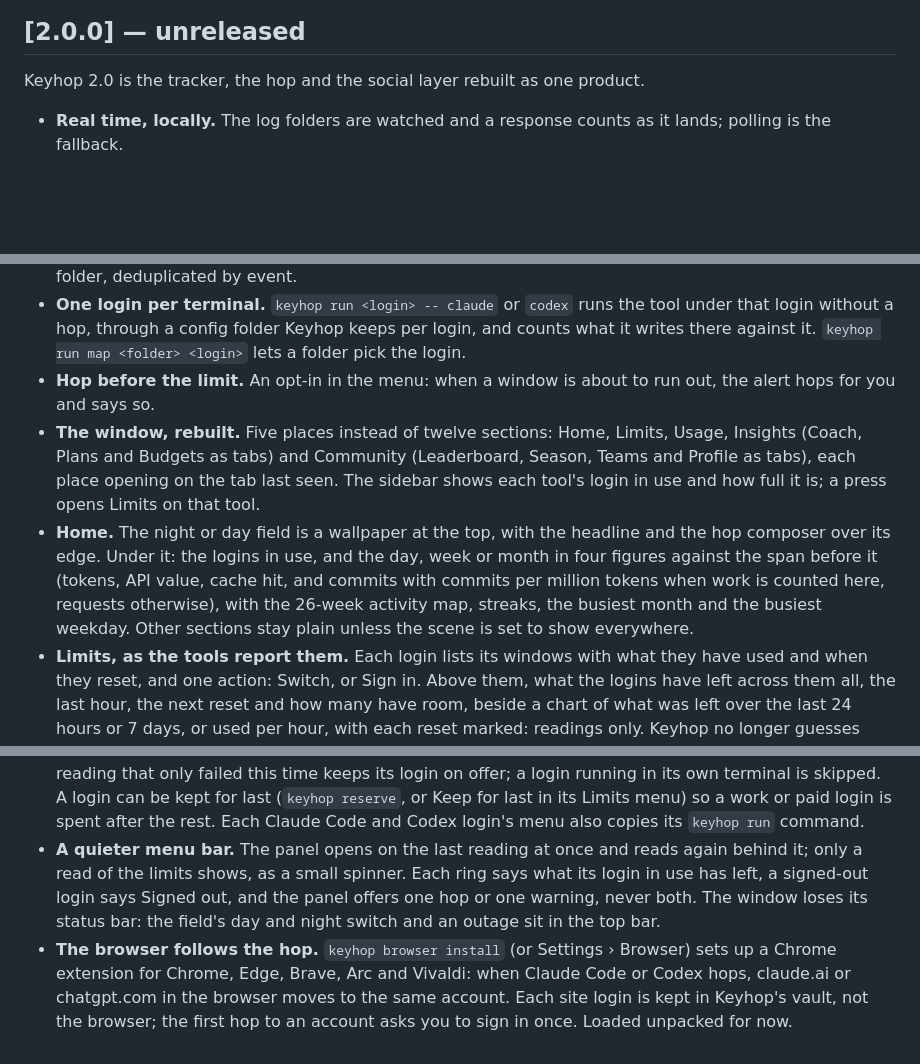
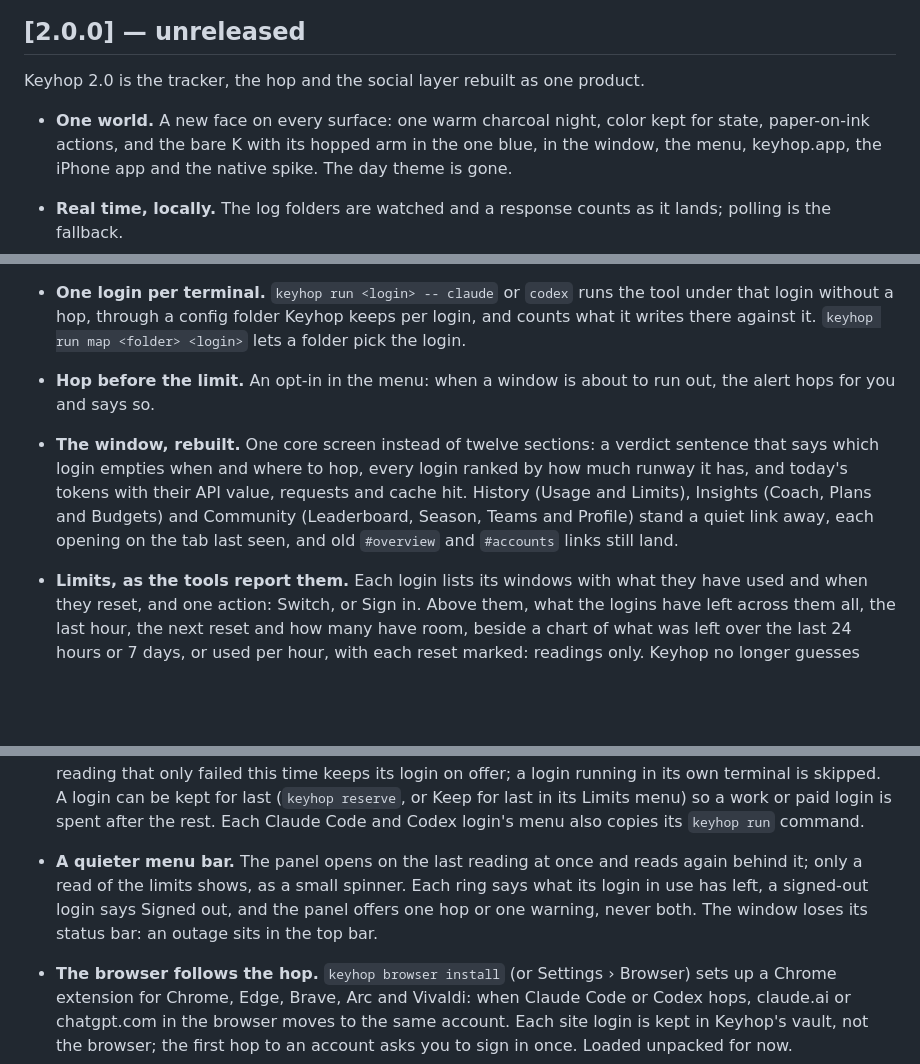
Before and after one commit to dominikzabcik/keyhop, a Markdown page: CHANGELOG.md, 3 parts joined by grey strips. GitHub-like rendering; blank space fills up the shorter version.

```diff
--- a/CHANGELOG.md
+++ b/CHANGELOG.md
@@ -4,17 +4,18 @@
 
 Keyhop 2.0 is the tracker, the hop and the social layer rebuilt as one product.
 
+- **One world.** A new face on every surface: one warm charcoal night, color kept for state, paper-on-ink actions, and the bare K with its hopped arm in the one blue, in the window, the menu, keyhop.app, the iPhone app and the native spike. The day theme is gone.
+
 - **Real time, locally.** The log folders are watched and a response counts as it lands; polling is the fallback.
 - **Thirteen tools counted.** Amp, Goose, Qwen Code, Kimi Code, Grok Build, Kilo and OpenClaw join Claude Code, Cursor, Codex, Gemini CLI, OpenCode and Pi in the token history, from their local logs. Credentials that override a login (environment tokens, keyring stores, helpers) are named by `keyhop doctor` and respected by a hop.
 - **More than one computer.** `keyhop merge <folder>` folds another computer's history in through a synced folder, deduplicated by event.
 - **One login per terminal.** `keyhop run <login> -- claude` or `codex` runs the tool under that login without a hop, through a config folder Keyhop keeps per login, and counts what it writes there against it. `keyhop run map <folder> <login>` lets a folder pick the login.
 - **Hop before the limit.** An opt-in in the menu: when a window is about to run out, the alert hops for you and says so.
-- **The window, rebuilt.** Five places instead of twelve sections: Home, Limits, Usage, Insights (Coach, Plans and Budgets as tabs) and Community (Leaderboard, Season, Teams and Profile as tabs), each place opening on the tab last seen. The sidebar shows each tool's login in use and how full it is; a press opens Limits on that tool.
-- **Home.** The night or day field is a wallpaper at the top, with the headline and the hop composer over its edge. Under it: the logins in use, and the day, week or month in four figures against the span before it (tokens, API value, cache hit, and commits with commits per million tokens when work is counted here, requests otherwise), with the 26-week activity map, streaks, the busiest month and the busiest weekday. Other sections stay plain unless the scene is set to show everywhere.
+- **The window, rebuilt.** One core screen instead of twelve sections: a verdict sentence that says which login empties when and where to hop, every login ranked by how much runway it has, and today's tokens with their API value, requests and cache hit. History (Usage and Limits), Insights (Coach, Plans and Budgets) and Community (Leaderboard, Season, Teams and Profile) stand a quiet link away, each opening on the tab last seen, and old `#overview` and `#accounts` links still land.
 - **Limits, as the tools report them.** Each login lists its windows with what they have used and when they reset, and one action: Switch, or Sign in. Above them, what the logins have left across them all, the last hour, the next reset and how many have room, beside a chart of what was left over the last 24 hours or 7 days, or used per hour, with each reset marked: readings only. Keyhop no longer guesses when a limit runs out; alerts come at 90%. Accounts is part of Limits: add, switch, rename and remove there. `keyhop forecast` still prints the pooled report for those who want it.
 - **A hop no longer signs you out.** Claude Code and Codex retire a refresh token once it is used, and using a retired one can end the login everywhere. Keyhop now refreshes a saved login only when no running session can hold it (Claude Code notes each session and when it started; one that began after the login was left doesn't count), one Keyhop process at a time, and otherwise leaves it to the tool. The copy a tool refreshed in a `keyhop run` folder becomes the saved one, a hop to a login running in its own terminal is refused, and `keyhop run` with the login in use runs from the usual folder. Only a login the tool turned down shows as signed out; a reading that failed (the network, a busy server) keeps the last one and says how old it is.
 - **Smart Hop knows more.** A login at its wall is offered again once its window has reset, read or not; a reading that only failed this time keeps its login on offer; a login running in its own terminal is skipped. A login can be kept for last (`keyhop reserve`, or Keep for last in its Limits menu) so a work or paid login is spent after the rest. Each Claude Code and Codex login's menu also copies its `keyhop run` command.
-- **A quieter menu bar.** The panel opens on the last reading at once and reads again behind it; only a read of the limits shows, as a small spinner. Each ring says what its login in use has left, a signed-out login says Signed out, and the panel offers one hop or one warning, never both. The window loses its status bar: the field's day and night switch and an outage sit in the top bar.
+- **A quieter menu bar.** The panel opens on the last reading at once and reads again behind it; only a read of the limits shows, as a small spinner. Each ring says what its login in use has left, a signed-out login says Signed out, and the panel offers one hop or one warning, never both. The window loses its status bar: an outage sits in the top bar.
 - **The browser follows the hop.** `keyhop browser install` (or Settings › Browser) sets up a Chrome extension for Chrome, Edge, Brave, Arc and Vivaldi: when Claude Code or Codex hops, claude.ai or chatgpt.com in the browser moves to the same account. Each site login is kept in Keyhop's vault, not the browser; the first hop to an account asks you to sign in once. Loaded unpacked for now.
 - **A hop that sticks.** When an open Claude Code session writes the old login back right after a hop, Keyhop puts the hop back once and says which session to restart; Claude Code's account summary is kept in step so it stops showing the old email.
 - **Plans.** `keyhop plans` prices each login's plan at list against the month's API value and the week's limit peaks, and says which plan would cover the pace. In the window it is one row a login: plan, price, the month's API value, what it returns, the week's peak, and a word only when a window hit its limit, the plan has paid off, or nothing used it.
```
Also changed, not shown: AGENTS.md (+1 -1 lines), README.md (+6 -6 lines), docs/dashboard-usage.png, docs/dashboard.png, docs/menu.png, docs/social-preview.png, docs/welcome.png, 1 other file.
